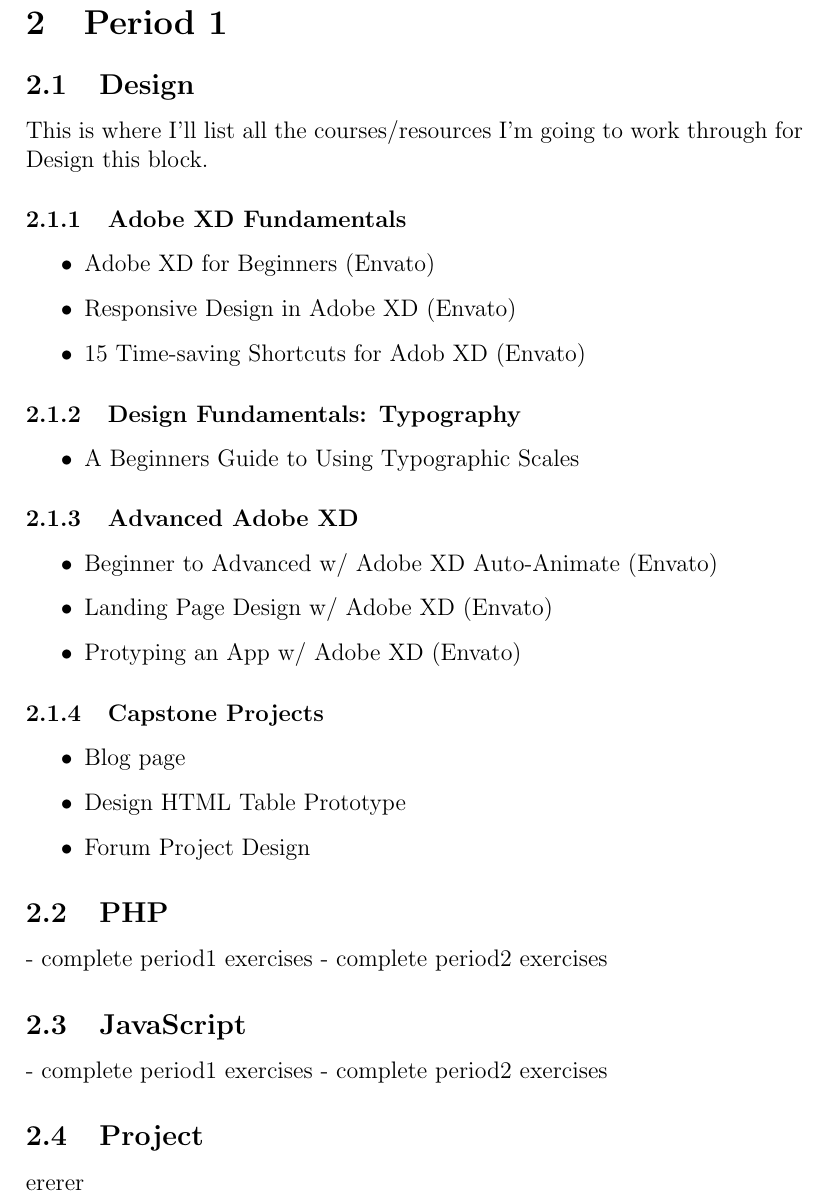
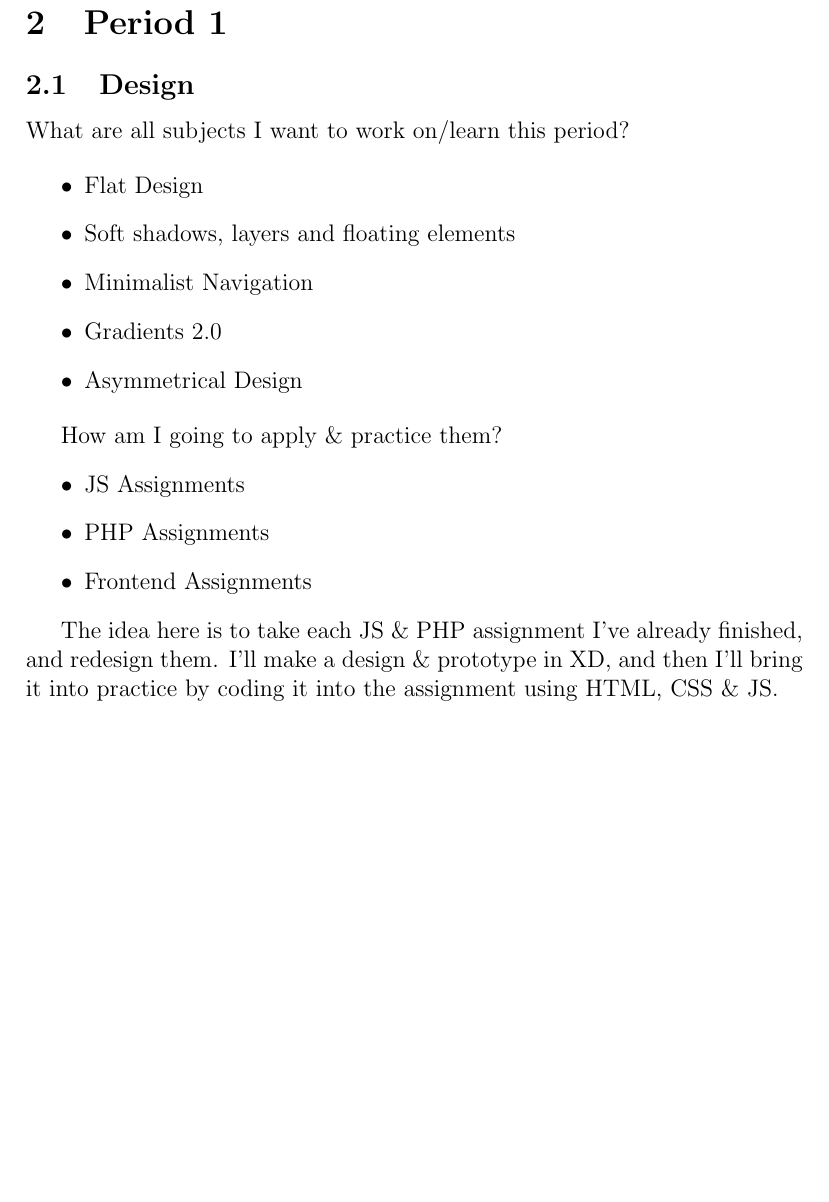
Before and after one commit to sh0w98/documentation, a LaTeX document (sdw20/main.tex, which reads sdw20/sections/period1.tex): part of page 3 of 3, cut so that both start at the same text, the shorter picture padded with empty space. Compiled offline with pdfLaTeX.

Commit message:
added first version of design section

```diff
--- a/sdw20/sections/period1.tex
+++ b/sdw20/sections/period1.tex
@@ -2,48 +2,23 @@
 \section{Period 1}
 
 \subsection{Design}
-This is where I'll list all the courses/resources I'm going to work through for Design this block.
-
-\subsubsection{Adobe XD Fundamentals}
+What are all subjects I want to work on/learn this period?
 
 \begin{itemize}
-  \item Adobe XD for Beginners (Envato)
-  \item Responsive Design in Adobe XD (Envato)
-  \item 15 Time-saving Shortcuts for Adob XD (Envato)
+  \item Flat Design
+  \item Soft shadows, layers and floating elements
+  \item Minimalist Navigation
+  \item Gradients 2.0
+  \item Asymmetrical Design
 \end{itemize}
 
-\subsubsection{Design Fundamentals: Typography}
-
+How am I going to apply \& practice them?
 \begin{itemize}
-  \item A Beginners Guide to Using Typographic Scales
+  \item JS Assignments
+  \item PHP Assignments
+  \item Frontend Assignments
 \end{itemize}
 
-
-\subsubsection{Advanced Adobe XD}
-
-\begin{itemize}
-  \item Beginner to Advanced w/ Adobe XD Auto-Animate (Envato)
-  \item Landing Page Design w/ Adobe XD (Envato)
-  \item Protyping an App w/ Adobe XD (Envato)
-\end{itemize}
-
-\subsubsection{Capstone Projects}
-\begin{itemize}
-  \item Blog page
-  \item Design HTML Table Prototype
-  \item Forum Project Design
-\end{itemize}
-
-\subsection{PHP}
-- complete period1 exercises
-- complete period2 exercises
-
-\subsection{JavaScript}
-- complete period1 exercises
-- complete period2 exercises
-
-
-
-\subsection{Project}
-
-ererer
+The idea here is to take each JS \& PHP assignment I've already finished, and redesign them.
+I'll make a design \& prototype in XD, and then I'll bring it into practice by coding it into
+the assignment using HTML, CSS \& JS.
```
